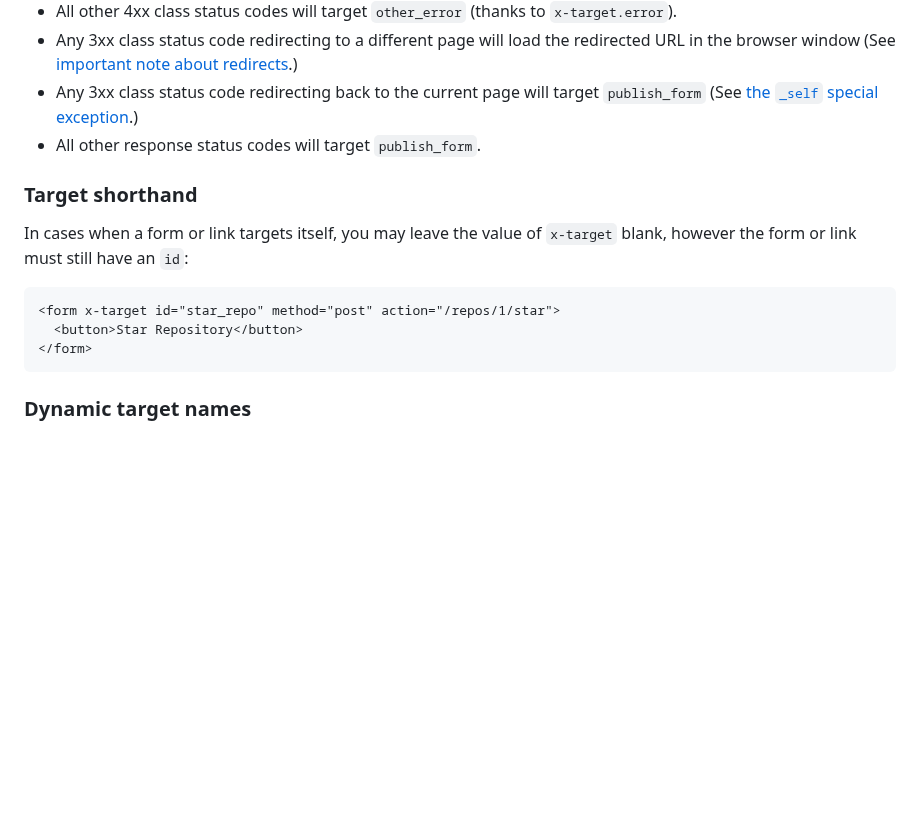
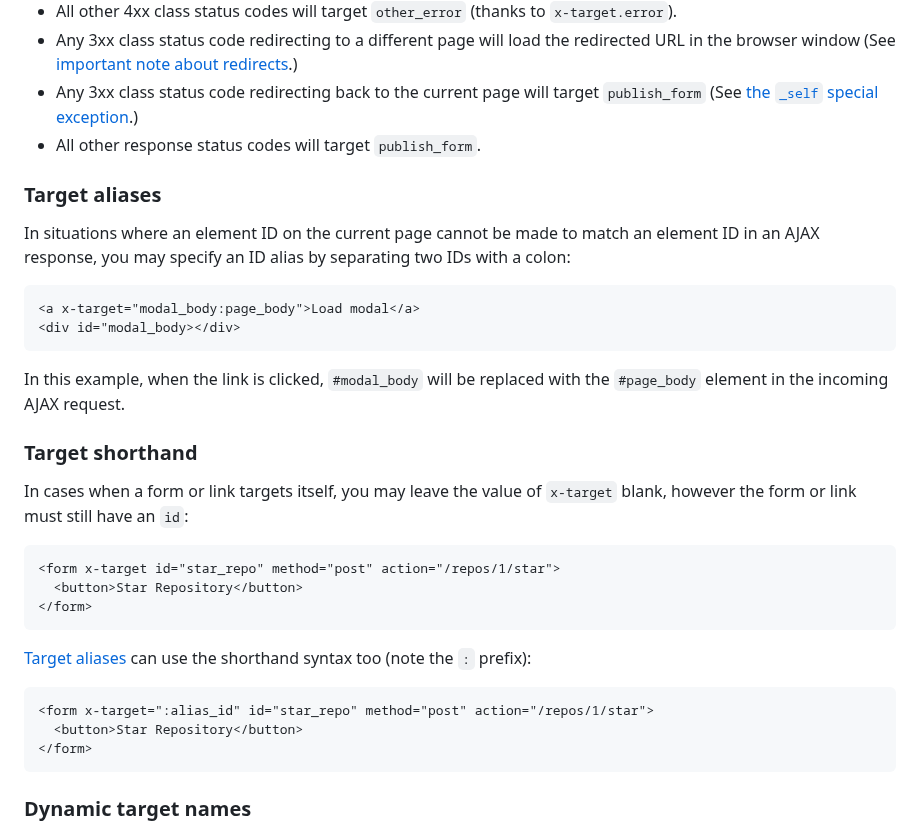
Before and after one commit to imacrayon/alpine-ajax, a Markdown page: docs/reference/x-target.md, the part around the change. Drawn GitHub-style; blank space fills up the shorter version.

Commit message:
Document target aliases

````diff
--- a/docs/reference/x-target.md
+++ b/docs/reference/x-target.md
@@ -89,12 +89,31 @@ There's a lot of status modifiers in this markup so let's break it all down; whe
 * Any 3xx class status code redirecting back to the current page will target `publish_form`   (See [the `_self` special exception](#_self-special-exception).)
 * All other response status codes will target `publish_form`.
 
+### Target aliases
+
+In situations where an element ID on the current page cannot be made to match an element ID in an AJAX response, you may specify an ID alias by separating two IDs with a colon:
+
+```html
+<a x-target="modal_body:page_body">Load modal</a>
+<div id="modal_body></div>
+```
+
+In this example, when the link is clicked, `#modal_body` will be replaced with the `#page_body` element in the incoming AJAX request.
+
 ### Target shorthand
 
 In cases when a form or link targets itself, you may leave the value of `x-target` blank, however the form or link must still have an `id`:
 
 ```html
 <form x-target id="star_repo" method="post" action="/repos/1/star">
+  <button>Star Repository</button>
+</form>
+```
+
+[Target aliases](#target-aliases) can use the shorthand syntax too (note the `:` prefix):
+
+```html
+<form x-target=":alias_id" id="star_repo" method="post" action="/repos/1/star">
   <button>Star Repository</button>
 </form>
 ```
````
